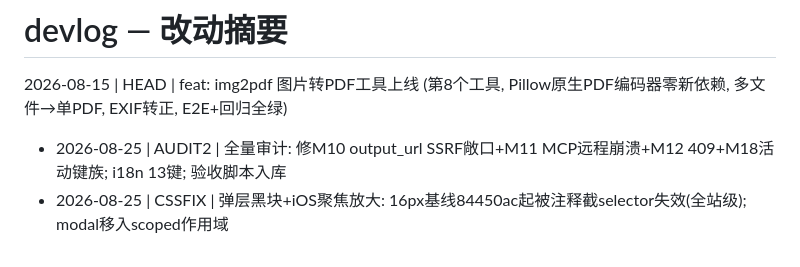
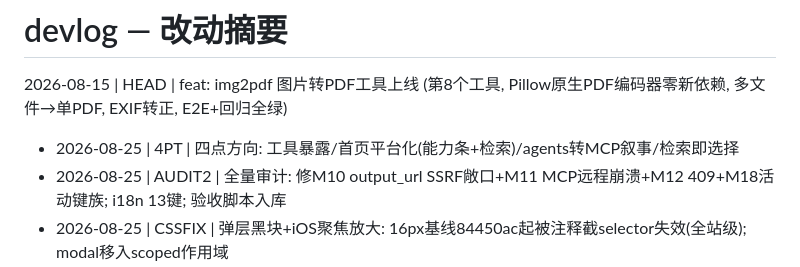
Before and after one commit to samelabs/FlashShare, a Markdown page: devlog.md, the part around the change. Drawn GitHub-style.

Commit message:
devlog: 四点产品方向

```diff
--- a/devlog.md
+++ b/devlog.md
@@ -1,6 +1,7 @@
 # devlog — 改动摘要
 
 2026-08-15 | HEAD | feat: img2pdf 图片转PDF工具上线 (第8个工具, Pillow原生PDF编码器零新依赖, 多文件→单PDF, EXIF转正, E2E+回归全绿)
+- 2026-08-25 | 4PT | 四点方向: 工具暴露/首页平台化(能力条+检索)/agents转MCP叙事/检索即选择
 - 2026-08-25 | AUDIT2 | 全量审计: 修M10 output_url SSRF敞口+M11 MCP远程崩溃+M12 409+M18活动键族; i18n 13键; 验收脚本入库
 - 2026-08-25 | CSSFIX | 弹层黑块+iOS聚焦放大: 16px基线84450ac起被注释截selector失效(全站级); modal移入scoped作用域
 - 2026-08-25 | V2 | 我的工具页重做: 弹层+图标网格+收益展示+tab自适应(用户四病灶逐项修复)
```
